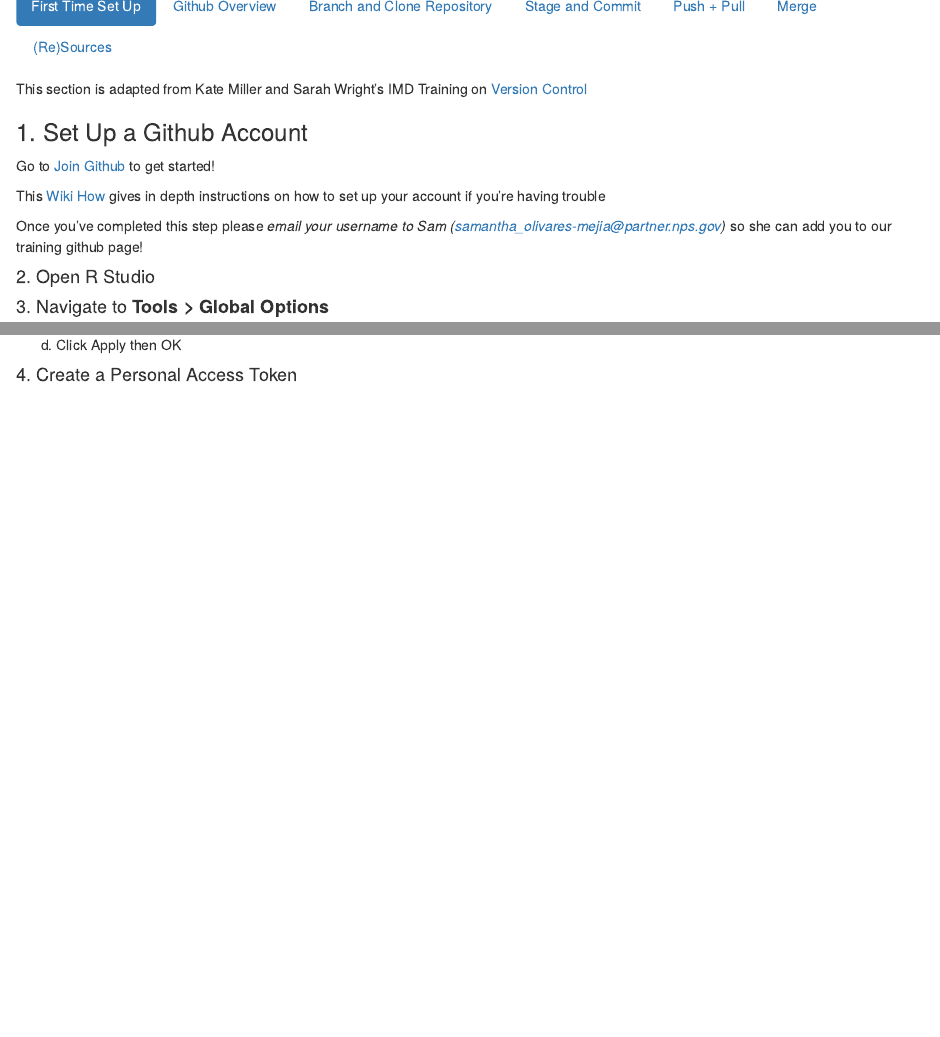
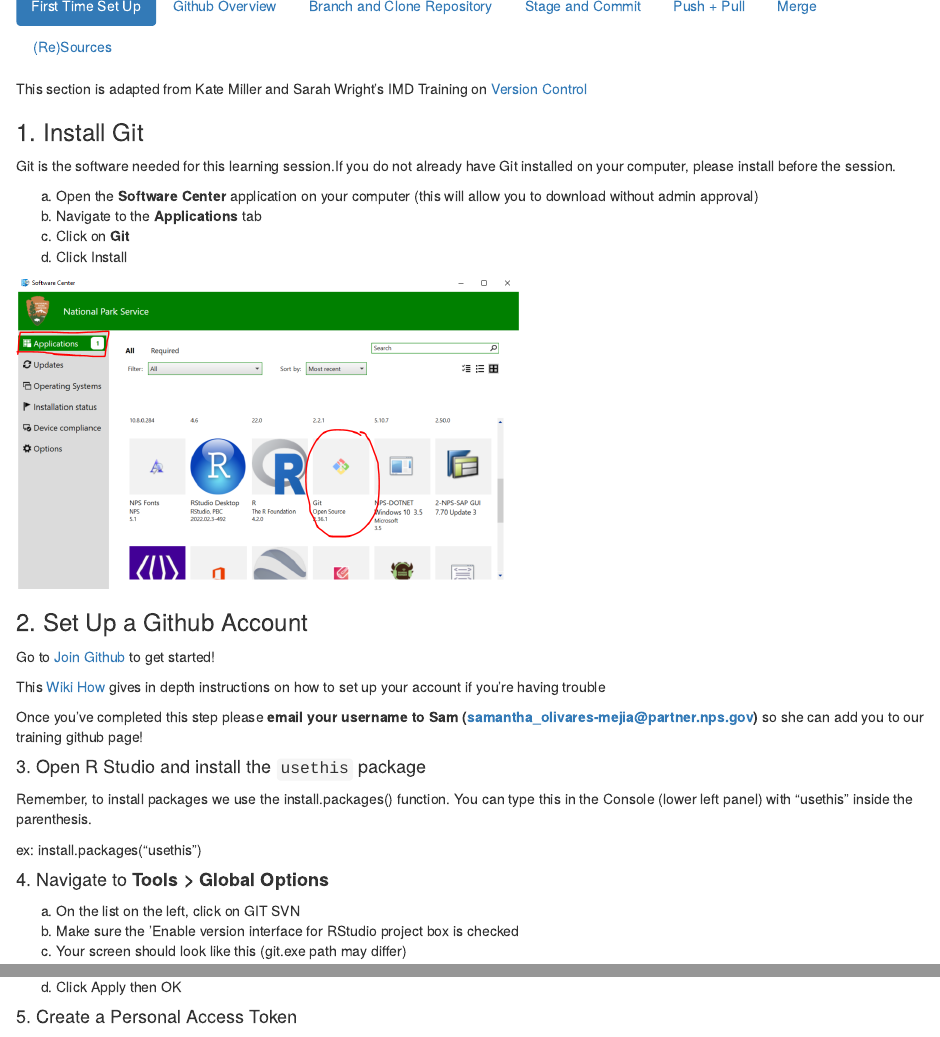
Before and after one commit to palacila/SWNC_Learning_Github, an R Markdown document (Github_Basics.Rmd): the page in a window 1100 px wide, from 160 px down, and a second part further down, joined at a grey line. The pictures show the output file Github_Basics.html that the author committed with the source, opened offline.

Commit message:
add instructions on how to install git

```diff
--- a/Github_Basics.Rmd
+++ b/Github_Basics.Rmd
@@ -15,17 +15,30 @@
 ## First Time Set Up
 This section is adapted from Kate Miller and Sarah Wright's IMD Training on [Version Control](https://katemmiller.github.io/IMD_R_Training_Advanced/)
 
-### 1. Set Up a Github Account
+### 1. Install Git
+  Git is the software needed for this learning session.If you do not already have Git installed on your computer, please install before the session.
+
+  a. Open the **Software Center** application on your computer (this will allow you to download without admin approval)
+  b. Navigate to the **Applications** tab
+  c. Click on **Git**
+  d. Click Install
+
+![](images/InstallGit.png){width=500px}
+
+### 2. Set Up a Github Account
 
 Go to [Join Github](https://github.com/join) to get started!
 
 This [Wiki How](https://www.wikihow.com/Create-an-Account-on-GitHub) gives in depth instructions on how to set up your account if you're having trouble
 
-Once you've completed this step please *email your username to Sam (samantha_olivares-mejia@partner.nps.gov)* so she can add you to our training github page!
+Once you've completed this step please **email your username to Sam (samantha_olivares-mejia@partner.nps.gov)** so she can add you to our training github page!
 
-#### 2. Open R Studio
+#### 3. Open R Studio and install the `usethis` package
+  Remember, to install packages we use the install.packages() function. You can type this in the Console (lower left panel) with "usethis" inside the parenthesis.
 
-#### 3. Navigate to **Tools > Global Options**
+ex: install.packages("usethis")
+
+#### 4. Navigate to **Tools > Global Options**
   a. On the list on the left, click on GIT SVN
   b. Make sure the 'Enable version interface for RStudio project box is checked
   c. Your screen should look like this (git.exe path may differ)
@@ -34,7 +47,7 @@
 
   d. Click Apply then OK
 
-#### 4. Create a Personal Access Token
+#### 5. Create a Personal Access Token
 Your personal access token is used to connect your Github account to RStudio.
   a. run the code below in R Studio which will open a web browser to create a personal access token
 
```
Also changed, not shown: Github_Basics.html, images/InstallGit.png (added), Github_Basics.Rmd (2 more changed lines).
